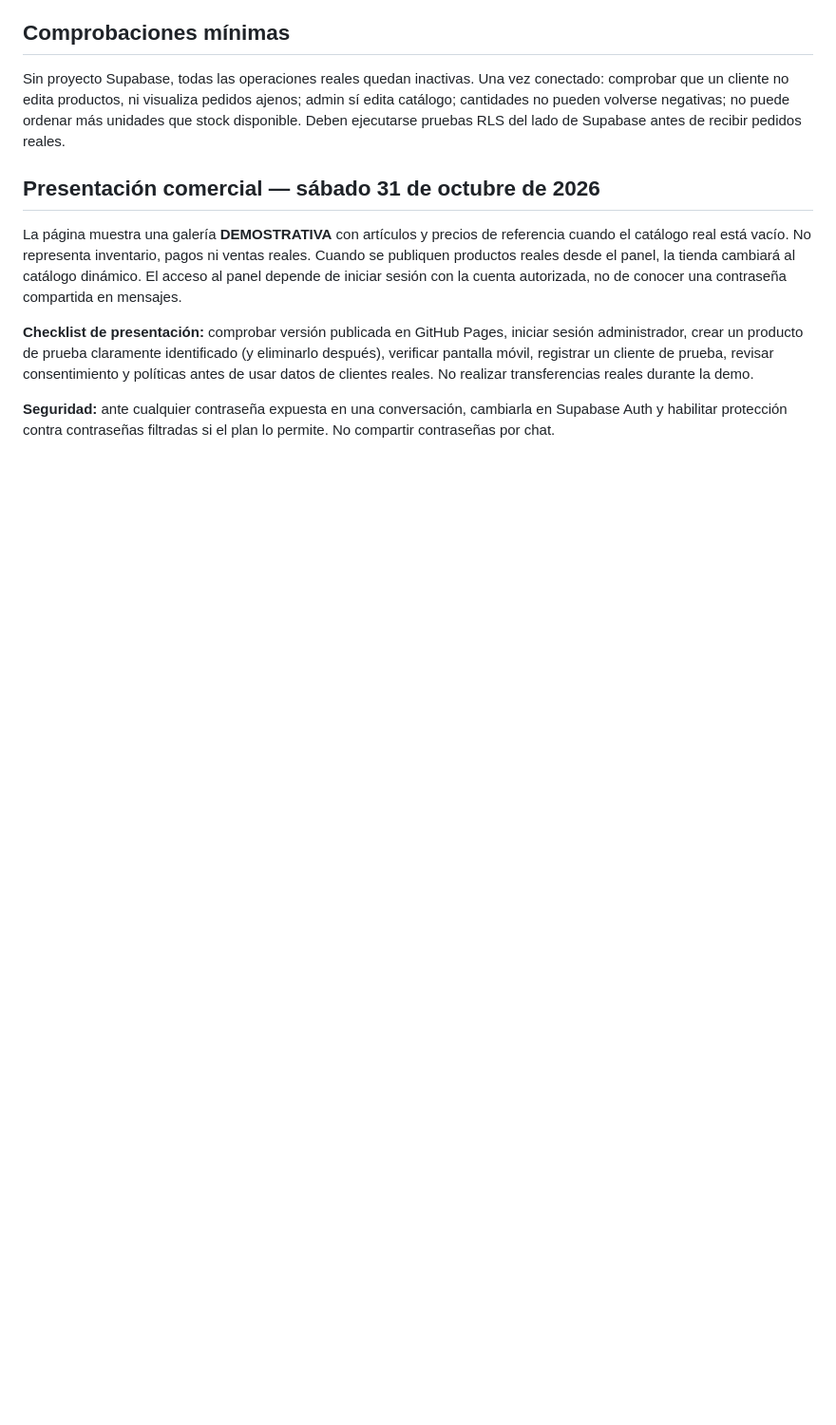
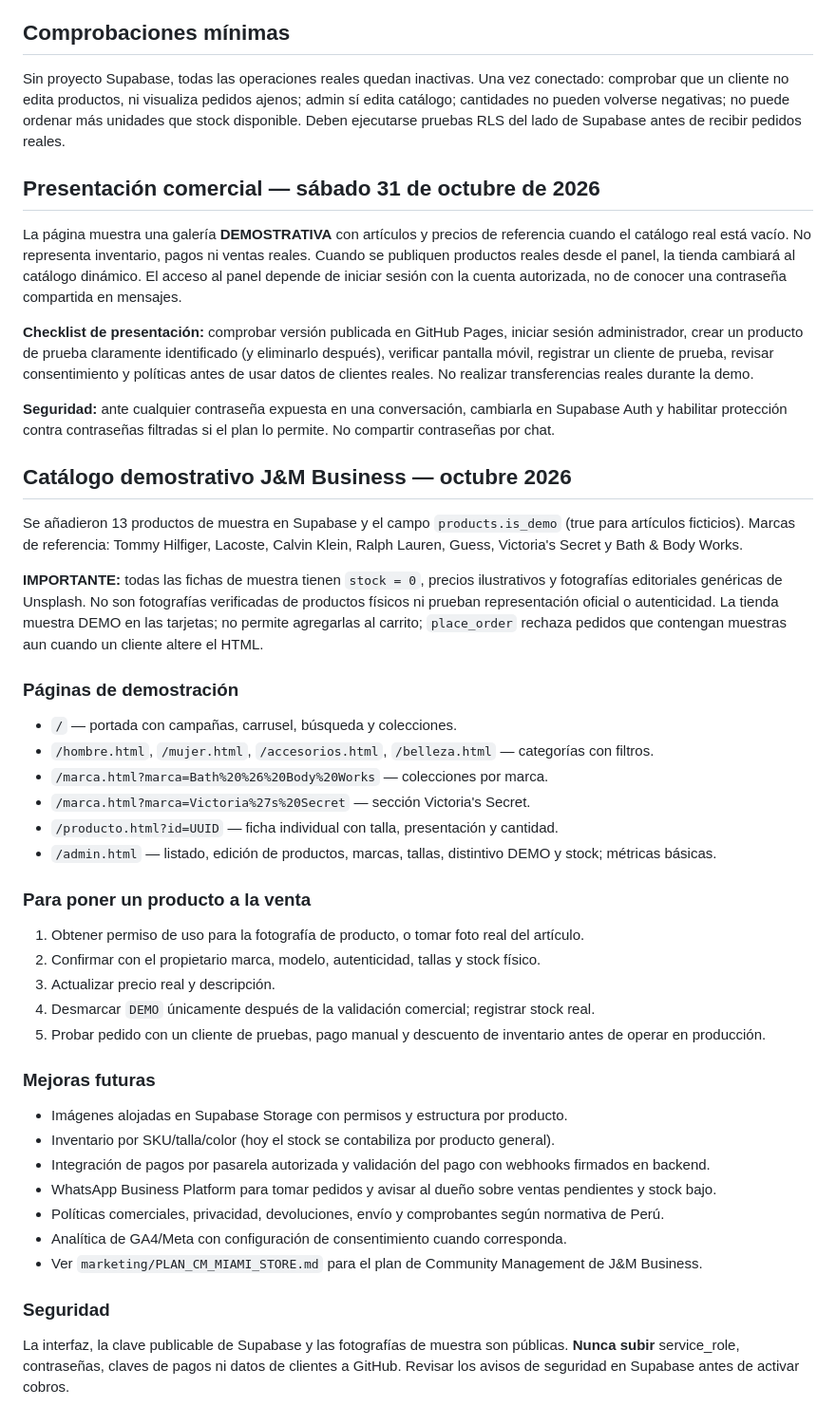
Before and after one commit to jlservigon-del/mi-tienda, a Markdown page: README.md, the part around the change. Shown at 95% size. Rendered like a GitHub page; blank space fills up the shorter version.

Commit message:
Documentar catálogo DEMO, campañas y criterios para pasar a producción

```diff
--- a/README.md
+++ b/README.md
@@ -46,3 +46,36 @@ La página muestra una galería **DEMOSTRATIVA** con artículos y precios de ref
 **Checklist de presentación:** comprobar versión publicada en GitHub Pages, iniciar sesión administrador, crear un producto de prueba claramente identificado (y eliminarlo después), verificar pantalla móvil, registrar un cliente de prueba, revisar consentimiento y políticas antes de usar datos de clientes reales. No realizar transferencias reales durante la demo.
 
 **Seguridad:** ante cualquier contraseña expuesta en una conversación, cambiarla en Supabase Auth y habilitar protección contra contraseñas filtradas si el plan lo permite. No compartir contraseñas por chat.
+
+## Catálogo demostrativo J&M Business — octubre 2026
+
+Se añadieron 13 productos de muestra en Supabase y el campo `products.is_demo` (true para artículos ficticios). Marcas de referencia: Tommy Hilfiger, Lacoste, Calvin Klein, Ralph Lauren, Guess, Victoria's Secret y Bath & Body Works.
+
+**IMPORTANTE:** todas las fichas de muestra tienen `stock = 0`, precios ilustrativos y fotografías editoriales genéricas de Unsplash. No son fotografías verificadas de productos físicos ni prueban representación oficial o autenticidad. La tienda muestra DEMO en las tarjetas; no permite agregarlas al carrito; `place_order` rechaza pedidos que contengan muestras aun cuando un cliente altere el HTML.
+
+### Páginas de demostración
+- `/` — portada con campañas, carrusel, búsqueda y colecciones.
+- `/hombre.html`, `/mujer.html`, `/accesorios.html`, `/belleza.html` — categorías con filtros.
+- `/marca.html?marca=Bath%20%26%20Body%20Works` — colecciones por marca.
+- `/marca.html?marca=Victoria%27s%20Secret` — sección Victoria's Secret.
+- `/producto.html?id=UUID` — ficha individual con talla, presentación y cantidad.
+- `/admin.html` — listado, edición de productos, marcas, tallas, distintivo DEMO y stock; métricas básicas.
+
+### Para poner un producto a la venta
+1. Obtener permiso de uso para la fotografía de producto, o tomar foto real del artículo.
+2. Confirmar con el propietario marca, modelo, autenticidad, tallas y stock físico.
+3. Actualizar precio real y descripción.
+4. Desmarcar `DEMO` únicamente después de la validación comercial; registrar stock real.
+5. Probar pedido con un cliente de pruebas, pago manual y descuento de inventario antes de operar en producción.
+
+### Mejoras futuras
+- Imágenes alojadas en Supabase Storage con permisos y estructura por producto.
+- Inventario por SKU/talla/color (hoy el stock se contabiliza por producto general).
+- Integración de pagos por pasarela autorizada y validación del pago con webhooks firmados en backend.
+- WhatsApp Business Platform para tomar pedidos y avisar al dueño sobre ventas pendientes y stock bajo.
+- Políticas comerciales, privacidad, devoluciones, envío y comprobantes según normativa de Perú.
+- Analítica de GA4/Meta con configuración de consentimiento cuando corresponda.
+- Ver `marketing/PLAN_CM_MIAMI_STORE.md` para el plan de Community Management de J&M Business.
+
+### Seguridad
+La interfaz, la clave publicable de Supabase y las fotografías de muestra son públicas. **Nunca subir** service_role, contraseñas, claves de pagos ni datos de clientes a GitHub. Revisar los avisos de seguridad en Supabase antes de activar cobros.
```
